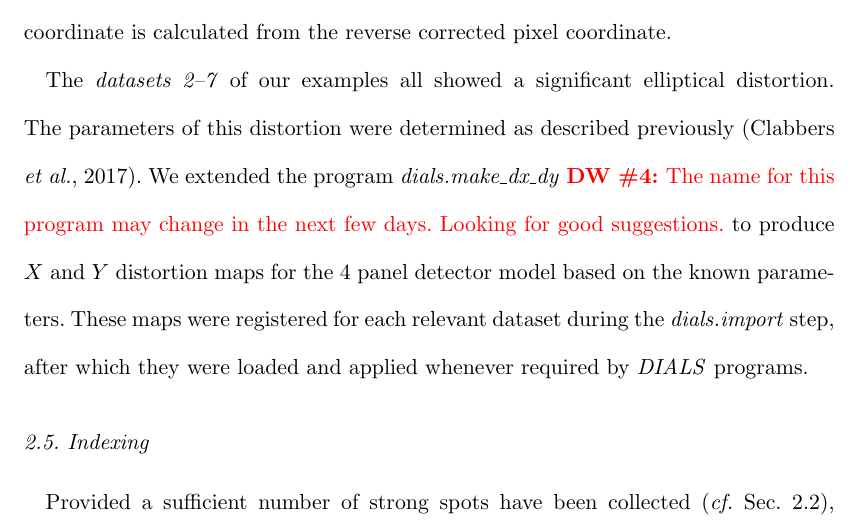
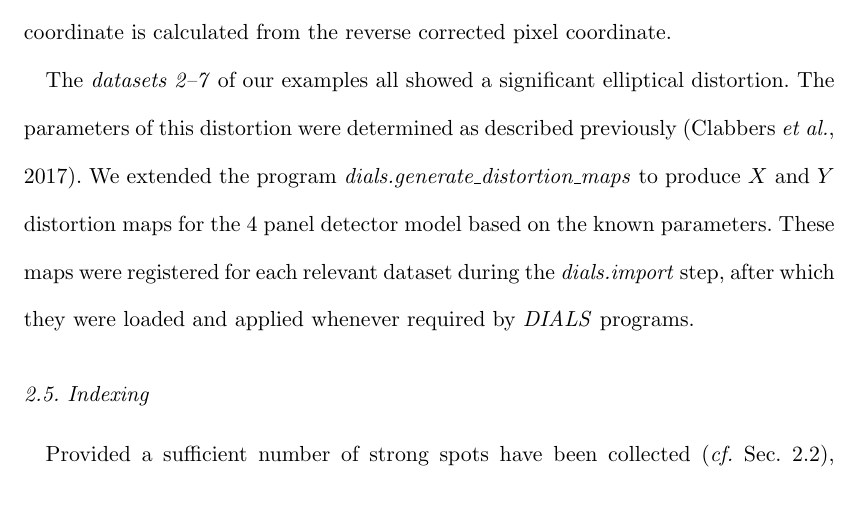
Before and after one commit to dagewa/DIALS_for_ED_paper, a LaTeX document (DIALS_for_ED_v2.tex): part of page 13 of 37, cut so that both start at the same text, the shorter picture padded with empty space. Compiled offline with pdfLaTeX.

Commit message:
dials.make_dx_dy --> dials.generate_distortion_maps

```diff
--- a/DIALS_for_ED_v2.tex
+++ b/DIALS_for_ED_v2.tex
@@ -565,9 +565,7 @@ the reverse corrected pixel coordinate.
 The \emph{datasets 2--7} of our examples all showed a significant elliptical
 distortion. The parameters of this distortion were determined as described
 previously \cite{Clabbers2017}. We extended the program
-\emph{dials.make\_dx\_dy}
-\DW{The name for this program may change in the next few days. Looking for
-good suggestions.}
+\emph{dials.generate\_distortion\_maps}
 to produce $X$ and $Y$ distortion maps for the 4 panel detector model based on
 the known parameters. These maps were registered for each relevant dataset
 during the \dialsimport step, after which they were loaded and applied
```
